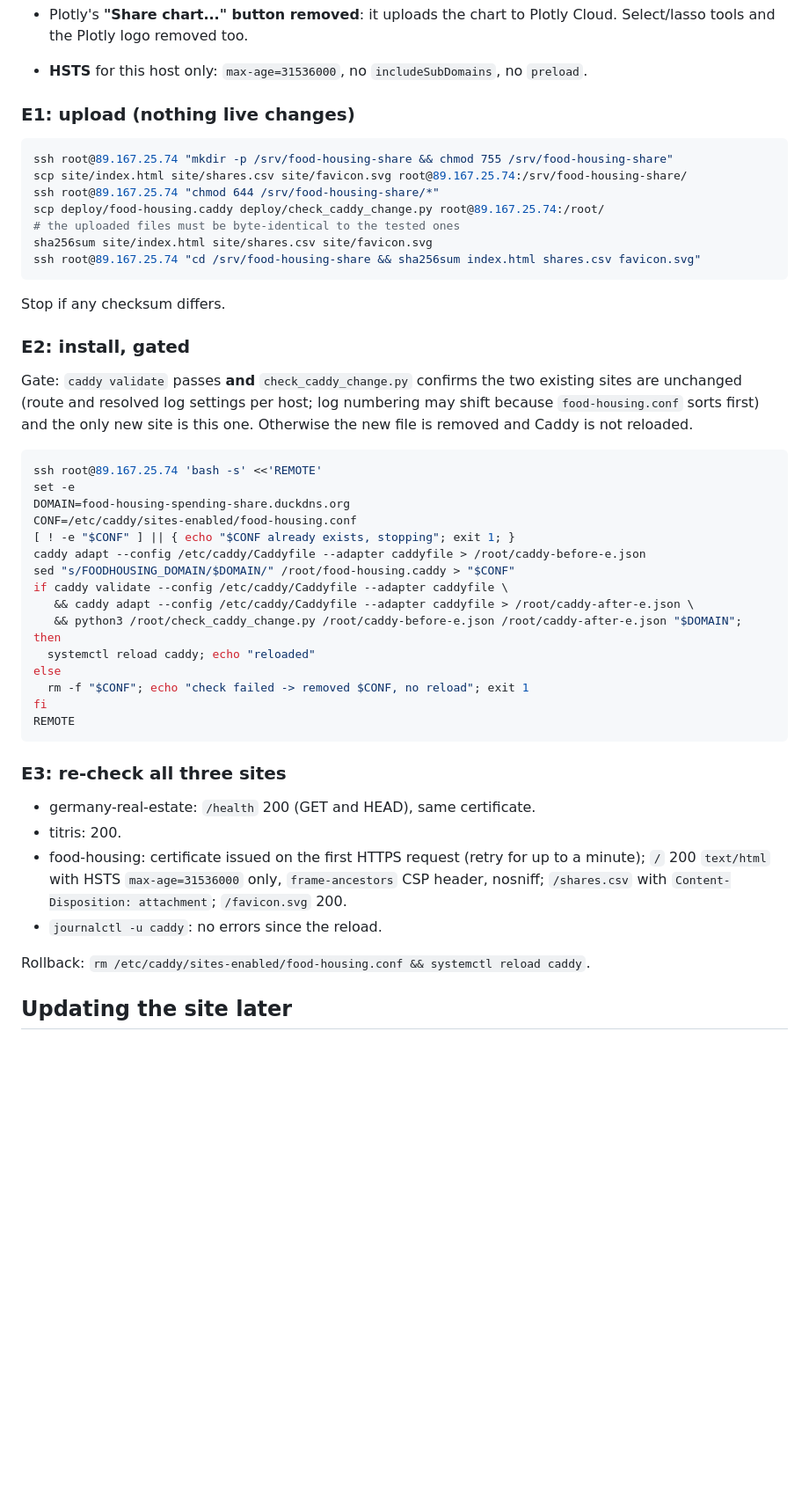
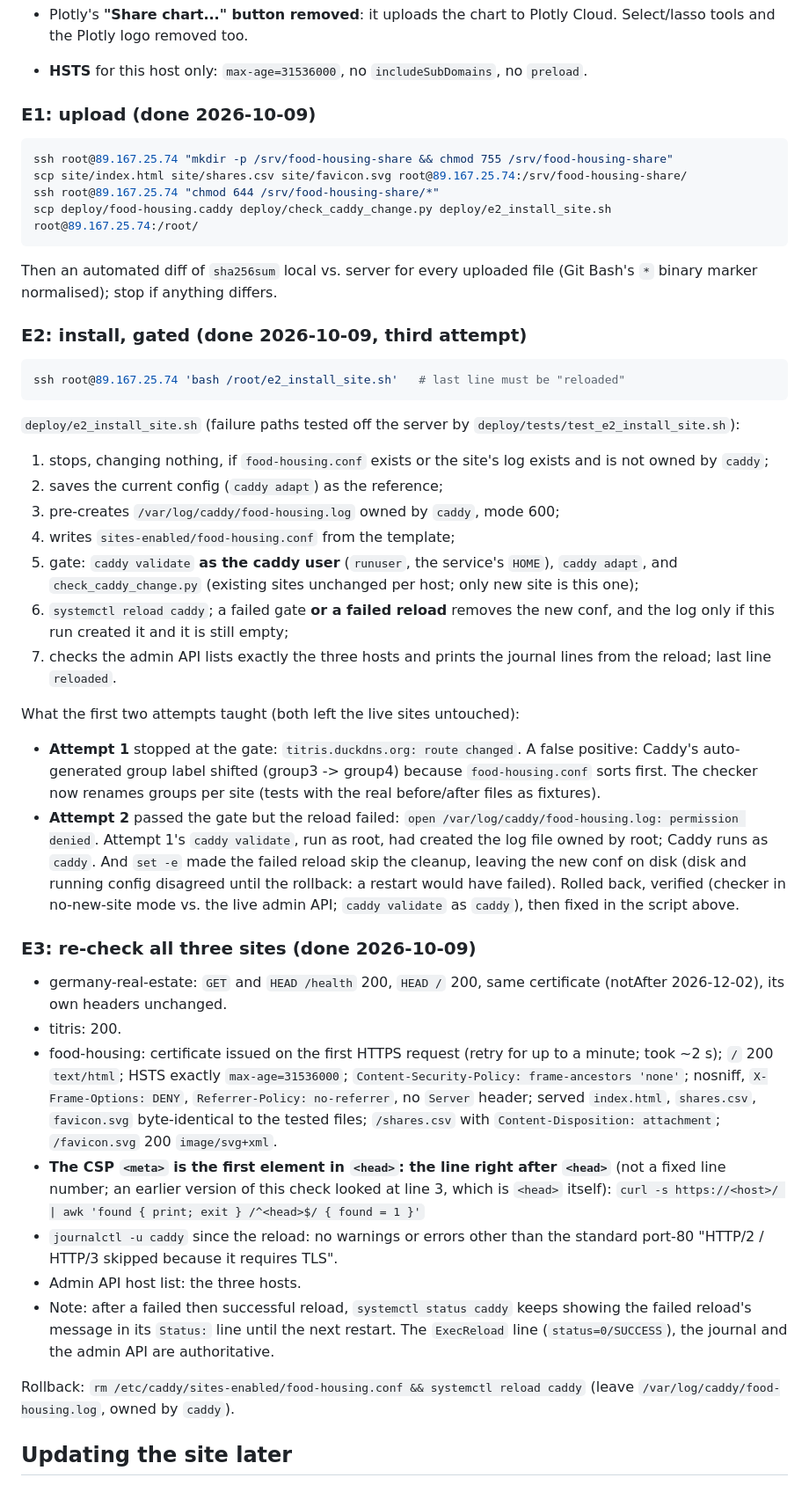
Before and after one commit to oganbayril/food-housing-spending-share, a Markdown page: deploy/PLAN.md, the part around the change. Shown at 88% size. Drawn GitHub-style; blank space fills up the shorter version.

Commit message:
PLAN.md: record E1-E3 as done, the E2 lessons, and the corrected E3 checks
Co-Authored-By: Claude Opus 5.5 <noreply@anthropic.com>

````diff
--- a/deploy/PLAN.md
+++ b/deploy/PLAN.md
@@ -123,57 +123,79 @@ same `sed` and diff it against the live `realestate.conf`.
 - **HSTS** for this host only: `max-age=31536000`, no `includeSubDomains`,
   no `preload`.
 
-### E1: upload (nothing live changes)
+### E1: upload (done 2026-10-09)
 
 ```bash
 ssh root@89.167.25.74 "mkdir -p /srv/food-housing-share && chmod 755 /srv/food-housing-share"
 scp site/index.html site/shares.csv site/favicon.svg root@89.167.25.74:/srv/food-housing-share/
 ssh root@89.167.25.74 "chmod 644 /srv/food-housing-share/*"
-scp deploy/food-housing.caddy deploy/check_caddy_change.py root@89.167.25.74:/root/
-# the uploaded files must be byte-identical to the tested ones
-sha256sum site/index.html site/shares.csv site/favicon.svg
-ssh root@89.167.25.74 "cd /srv/food-housing-share && sha256sum index.html shares.csv favicon.svg"
+scp deploy/food-housing.caddy deploy/check_caddy_change.py deploy/e2_install_site.sh root@89.167.25.74:/root/
 ```
 
-Stop if any checksum differs.
+Then an automated diff of `sha256sum` local vs. server for every uploaded
+file (Git Bash's `*` binary marker normalised); stop if anything differs.
 
-### E2: install, gated
-
-Gate: `caddy validate` passes **and** `check_caddy_change.py` confirms the
-two existing sites are unchanged (route and resolved log settings per host;
-log numbering may shift because `food-housing.conf` sorts first) and the only
-new site is this one. Otherwise the new file is removed and Caddy is not
-reloaded.
+### E2: install, gated (done 2026-10-09, third attempt)
 
 ```bash
-ssh root@89.167.25.74 'bash -s' <<'REMOTE'
-set -e
-DOMAIN=food-housing-spending-share.duckdns.org
-CONF=/etc/caddy/sites-enabled/food-housing.conf
-[ ! -e "$CONF" ] || { echo "$CONF already exists, stopping"; exit 1; }
-caddy adapt --config /etc/caddy/Caddyfile --adapter caddyfile > /root/caddy-before-e.json
-sed "s/FOODHOUSING_DOMAIN/$DOMAIN/" /root/food-housing.caddy > "$CONF"
-if caddy validate --config /etc/caddy/Caddyfile --adapter caddyfile \
-   && caddy adapt --config /etc/caddy/Caddyfile --adapter caddyfile > /root/caddy-after-e.json \
-   && python3 /root/check_caddy_change.py /root/caddy-before-e.json /root/caddy-after-e.json "$DOMAIN"; then
-  systemctl reload caddy; echo "reloaded"
-else
-  rm -f "$CONF"; echo "check failed -> removed $CONF, no reload"; exit 1
-fi
-REMOTE
+ssh root@89.167.25.74 'bash /root/e2_install_site.sh'   # last line must be "reloaded"
 ```
 
-### E3: re-check all three sites
+`deploy/e2_install_site.sh` (failure paths tested off the server by
+`deploy/tests/test_e2_install_site.sh`):
+1. stops, changing nothing, if `food-housing.conf` exists or the site's log
+   exists and is not owned by `caddy`;
+2. saves the current config (`caddy adapt`) as the reference;
+3. pre-creates `/var/log/caddy/food-housing.log` owned by `caddy`, mode 600;
+4. writes `sites-enabled/food-housing.conf` from the template;
+5. gate: `caddy validate` **as the caddy user** (`runuser`, the service's
+   `HOME`), `caddy adapt`, and `check_caddy_change.py` (existing sites
+   unchanged per host; only new site is this one);
+6. `systemctl reload caddy`; a failed gate **or a failed reload** removes the
+   new conf, and the log only if this run created it and it is still empty;
+7. checks the admin API lists exactly the three hosts and prints the journal
+   lines from the reload; last line `reloaded`.
 
-- germany-real-estate: `/health` 200 (GET and HEAD), same certificate.
+What the first two attempts taught (both left the live sites untouched):
+- **Attempt 1** stopped at the gate: `titris.duckdns.org: route changed`. A
+  false positive: Caddy's auto-generated group label shifted (group3 ->
+  group4) because `food-housing.conf` sorts first. The checker now renames
+  groups per site (tests with the real before/after files as fixtures).
+- **Attempt 2** passed the gate but the reload failed:
+  `open /var/log/caddy/food-housing.log: permission denied`. Attempt 1's
+  `caddy validate`, run as root, had created the log file owned by root;
+  Caddy runs as `caddy`. And `set -e` made the failed reload skip the
+  cleanup, leaving the new conf on disk (disk and running config disagreed
+  until the rollback: a restart would have failed). Rolled back, verified
+  (checker in no-new-site mode vs. the live admin API; `caddy validate` as
+  `caddy`), then fixed in the script above.
+
+### E3: re-check all three sites (done 2026-10-09)
+
+- germany-real-estate: `GET` and `HEAD /health` 200, `HEAD /` 200, same
+  certificate (notAfter 2026-12-02), its own headers unchanged.
 - titris: 200.
 - food-housing: certificate issued on the first HTTPS request (retry for up
-  to a minute); `/` 200 `text/html` with HSTS `max-age=31536000` only,
-  `frame-ancestors` CSP header, nosniff; `/shares.csv` with
-  `Content-Disposition: attachment`; `/favicon.svg` 200.
-- `journalctl -u caddy`: no errors since the reload.
+  to a minute; took ~2 s); `/` 200 `text/html`; HSTS exactly
+  `max-age=31536000`; `Content-Security-Policy: frame-ancestors 'none'`;
+  nosniff, `X-Frame-Options: DENY`, `Referrer-Policy: no-referrer`, no
+  `Server` header; served `index.html`, `shares.csv`, `favicon.svg`
+  byte-identical to the tested files; `/shares.csv` with
+  `Content-Disposition: attachment`; `/favicon.svg` 200 `image/svg+xml`.
+- **The CSP `<meta>` is the first element in `<head>`: the line right after
+  `<head>`** (not a fixed line number; an earlier version of this check
+  looked at line 3, which is `<head>` itself):
+  `curl -s https://<host>/ | awk 'found { print; exit } /^<head>$/ { found = 1 }'`
+- `journalctl -u caddy` since the reload: no warnings or errors other than
+  the standard port-80 "HTTP/2 / HTTP/3 skipped because it requires TLS".
+- Admin API host list: the three hosts.
+- Note: after a failed then successful reload, `systemctl status caddy`
+  keeps showing the failed reload's message in its `Status:` line until the
+  next restart. The `ExecReload` line (`status=0/SUCCESS`), the journal and
+  the admin API are authoritative.
 
-Rollback: `rm /etc/caddy/sites-enabled/food-housing.conf && systemctl reload caddy`.
+Rollback: `rm /etc/caddy/sites-enabled/food-housing.conf && systemctl reload caddy`
+(leave `/var/log/caddy/food-housing.log`, owned by `caddy`).
 
 ## Updating the site later
 
````
